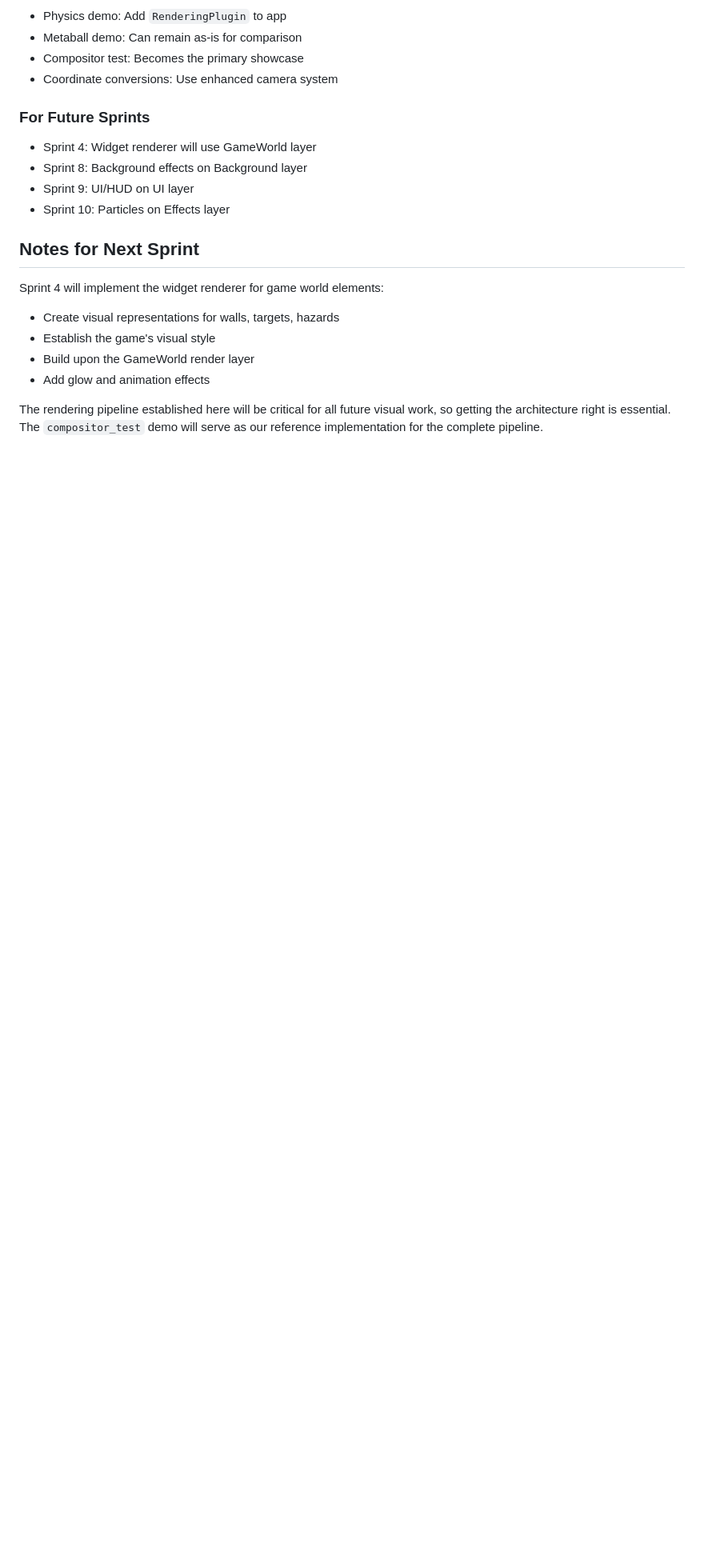
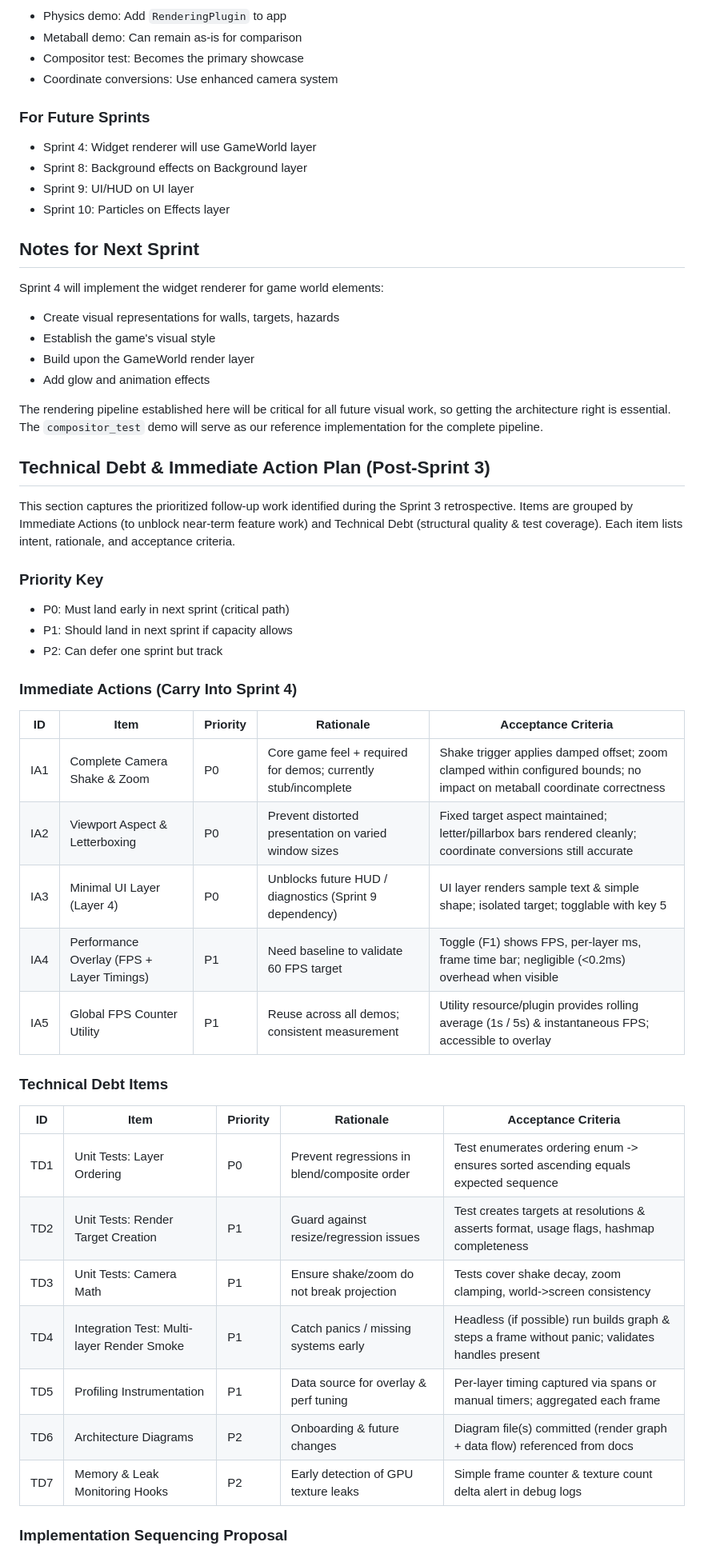
Before and after one commit to ahammer/metalrain, a Markdown page: sprints/sprint3.md, the part around one of its changes. Shown at 80% size. GitHub-like rendering; blank space fills up the shorter version.

Commit message:
update sprint 3

```diff
--- a/sprints/sprint3.md
+++ b/sprints/sprint3.md
@@ -246,3 +246,38 @@ Sprint 4 will implement the widget renderer for game world elements:
 - Add glow and animation effects
 
 The rendering pipeline established here will be critical for all future visual work, so getting the architecture right is essential. The `compositor_test` demo will serve as our reference implementation for the complete pipeline.
+
+## Technical Debt & Immediate Action Plan (Post-Sprint 3)
+
+This section captures the prioritized follow‑up work identified during the Sprint 3 retrospective. Items are grouped by Immediate Actions (to unblock near-term feature work) and Technical Debt (structural quality & test coverage). Each item lists intent, rationale, and acceptance criteria.
+
+### Priority Key
+
+- P0: Must land early in next sprint (critical path)
+- P1: Should land in next sprint if capacity allows
+- P2: Can defer one sprint but track
+
+### Immediate Actions (Carry Into Sprint 4)
+
+| ID | Item | Priority | Rationale | Acceptance Criteria |
+|----|------|----------|-----------|---------------------|
+| IA1 | Complete Camera Shake & Zoom | P0 | Core game feel + required for demos; currently stub/incomplete | Shake trigger applies damped offset; zoom clamped within configured bounds; no impact on metaball coordinate correctness |
+| IA2 | Viewport Aspect & Letterboxing | P0 | Prevent distorted presentation on varied window sizes | Fixed target aspect maintained; letter/pillarbox bars rendered cleanly; coordinate conversions still accurate |
+| IA3 | Minimal UI Layer (Layer 4) | P0 | Unblocks future HUD / diagnostics (Sprint 9 dependency) | UI layer renders sample text & simple shape; isolated target; togglable with key 5 |
+| IA4 | Performance Overlay (FPS + Layer Timings) | P1 | Need baseline to validate 60 FPS target | Toggle (F1) shows FPS, per-layer ms, frame time bar; negligible (<0.2ms) overhead when visible |
+| IA5 | Global FPS Counter Utility | P1 | Reuse across all demos; consistent measurement | Utility resource/plugin provides rolling average (1s / 5s) & instantaneous FPS; accessible to overlay |
+
+### Technical Debt Items
+
+| ID | Item | Priority | Rationale | Acceptance Criteria |
+|----|------|----------|-----------|---------------------|
+| TD1 | Unit Tests: Layer Ordering | P0 | Prevent regressions in blend/composite order | Test enumerates ordering enum -> ensures sorted ascending equals expected sequence |
+| TD2 | Unit Tests: Render Target Creation | P1 | Guard against resize/regression issues | Test creates targets at resolutions & asserts format, usage flags, hashmap completeness |
+| TD3 | Unit Tests: Camera Math | P1 | Ensure shake/zoom do not break projection | Tests cover shake decay, zoom clamping, world->screen consistency |
+| TD4 | Integration Test: Multi-layer Render Smoke | P1 | Catch panics / missing systems early | Headless (if possible) run builds graph & steps a frame without panic; validates handles present |
+| TD5 | Profiling Instrumentation | P1 | Data source for overlay & perf tuning | Per-layer timing captured via spans or manual timers; aggregated each frame |
+| TD6 | Architecture Diagrams | P2 | Onboarding & future changes | Diagram file(s) committed (render graph + data flow) referenced from docs |
+| TD7 | Memory & Leak Monitoring Hooks | P2 | Early detection of GPU texture leaks | Simple frame counter & texture count delta alert in debug logs |
+
+### Implementation Sequencing Proposal
+
```
Also changed, not shown: other parts of sprints/sprint3.md (+24 -0 lines).
